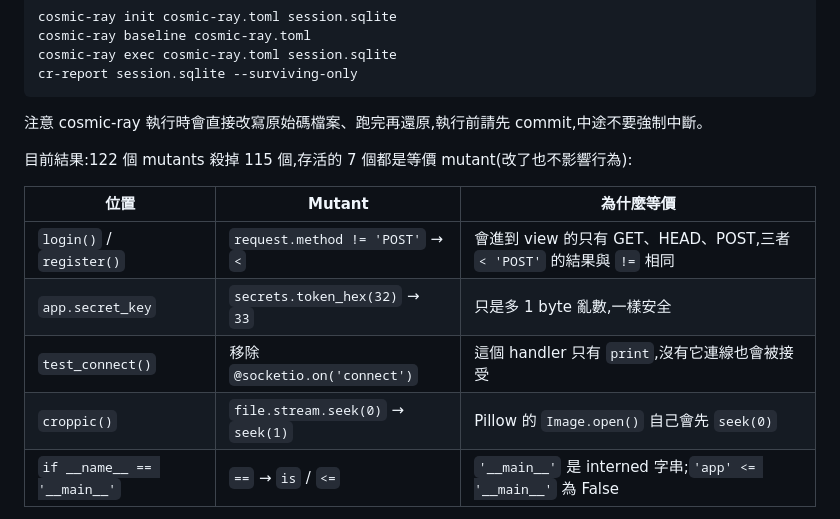
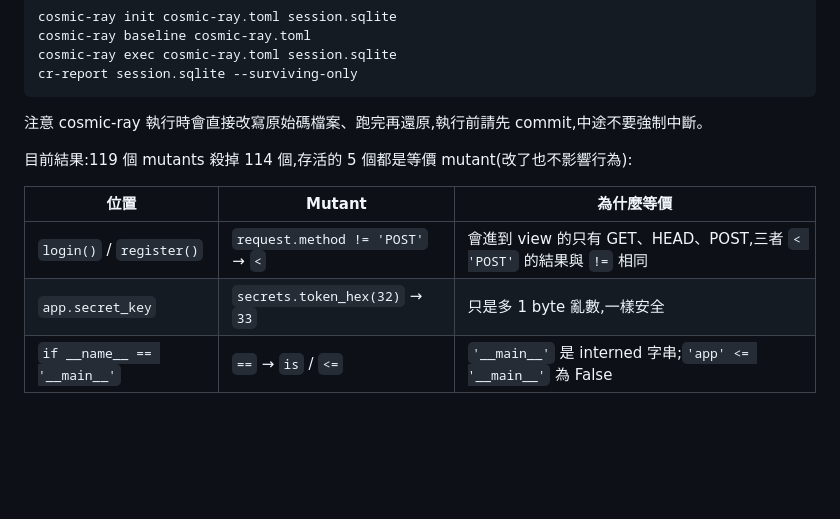
Before and after one commit to twtrubiks/chat-room, a Markdown page: README.md, the part around the change. Rendered like a GitHub page; blank space fills up the shorter version.

Commit message:
README：更新變異測試結果（119 個 mutants 殺掉 114 個）
Co-Authored-By: Claude Opus 5.5 <noreply@anthropic.com>
Claude-Session: https://claude.ai/code/session_01TueUHjPBMvziQfK4S4Y3Lu

```diff
--- a/README.md
+++ b/README.md
@@ -69,14 +69,12 @@ cr-report session.sqlite --surviving-only
 
 注意 cosmic-ray 執行時會直接改寫原始碼檔案、跑完再還原,執行前請先 commit,中途不要強制中斷。
 
-目前結果:122 個 mutants 殺掉 115 個,存活的 7 個都是等價 mutant(改了也不影響行為):
+目前結果:119 個 mutants 殺掉 114 個,存活的 5 個都是等價 mutant(改了也不影響行為):
 
 | 位置 | Mutant | 為什麼等價 |
 | --- | --- | --- |
 | `login()` / `register()` | `request.method != 'POST'` → `<` | 會進到 view 的只有 GET、HEAD、POST,三者 `< 'POST'` 的結果與 `!=` 相同 |
 | `app.secret_key` | `secrets.token_hex(32)` → `33` | 只是多 1 byte 亂數,一樣安全 |
-| `test_connect()` | 移除 `@socketio.on('connect')` | 這個 handler 只有 `print`,沒有它連線也會被接受 |
-| `croppic()` | `file.stream.seek(0)` → `seek(1)` | Pillow 的 `Image.open()` 自己會先 `seek(0)` |
 | `if __name__ == '__main__'` | `==` → `is` / `<=` | `'__main__'` 是 interned 字串;`'app' <= '__main__'` 為 False |
 
 cosmic-ray 只能變異 Python,所以前端 JS 是手動做變異(例如拿掉 CSRF header、拿掉 `escapeHTML`、Shift+Enter 也送出、不等帳號檢查就送出)再跑 `tests/e2e`:18 個殺掉 17 個,存活的是 `register.js` 裡「檢查快取要比對名稱」的條件,因為名稱一改就會觸發 `input` 事件清掉快取,這個條件只是防禦性寫法。
```
